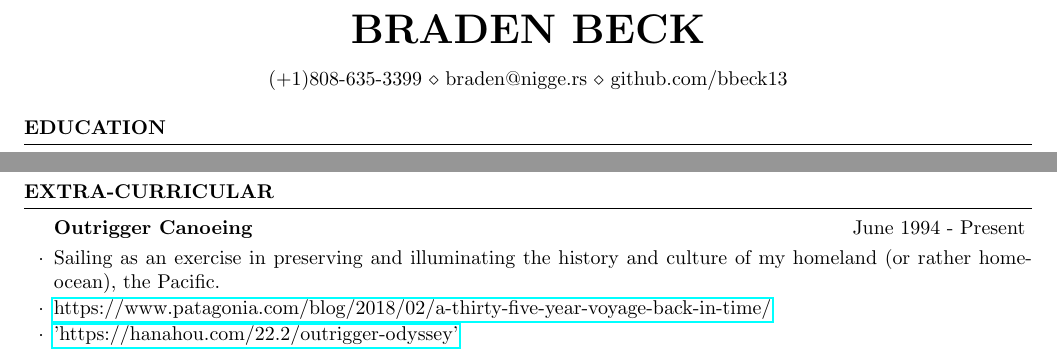
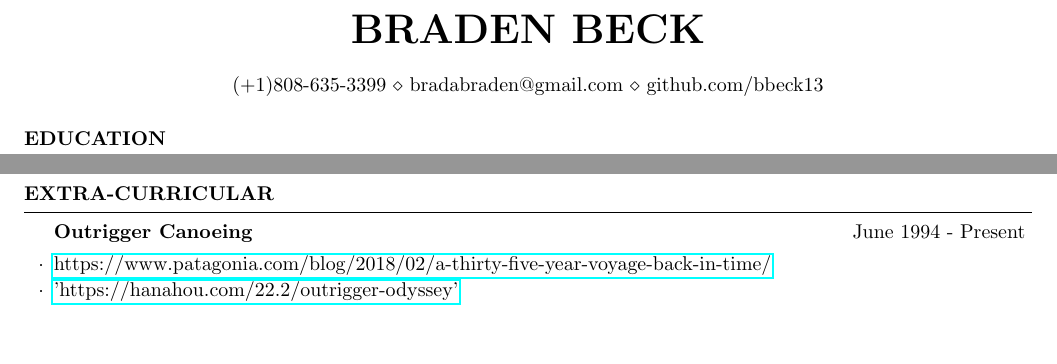
Before and after one commit to bbeck13/resume, a LaTeX CV (resume.tex): two parts of the page, joined at a grey line, cut so that both start at the same text. Compiled offline with pdfLaTeX.

Commit message:
2022-05-04T00:45:44,105951177-07:00

```diff
--- a/resume.tex
+++ b/resume.tex
@@ -16,8 +16,8 @@
 \usepackage{hyperref}
 \newcommand{\tab}[1]{\hspace{.2667\textwidth}\rlap{#1}}
 \newcommand{\itab}[1]{\hspace{0em}\rlap{#1}}
-\name{Braden Beck} % Your name
-\address{(+1)808-635-3399 \\ braden@nigge.rs \\ github.com/bbeck13}
+\name{Braden Beck}
+\address{(+1)808-635-3399 \\ bradabraden@gmail.com \\ github.com/bbeck13}
 
 \begin{document}
 
@@ -95,7 +95,6 @@ Software \& Tools & LaTeX, bash, vim, React, RDS/SQL, AWS, JTS/JSTS, GNU + Linux
 %----------------------------------------------------------------------------------------
 \begin{rSection}{Extra-Curricular}
 \begin{rSubsection} {Outrigger Canoeing}{June 1994 - Present}{}{}
-\item Sailing as an exercise in preserving and illuminating the history and culture of my homeland (or rather home-ocean), the Pacific.
 \item \href{https://www.patagonia.com/blog/2018/02/a-thirty-five-year-voyage-back-in-time/}{https://www.patagonia.com/blog/2018/02/a-thirty-five-year-voyage-back-in-time/}
 \item \href{https://hanahou.com/22.2/outrigger-odyssey}{'https://hanahou.com/22.2/outrigger-odyssey'}
 \end{rSubsection}
```
Also changed, not shown: resume.pdf.
